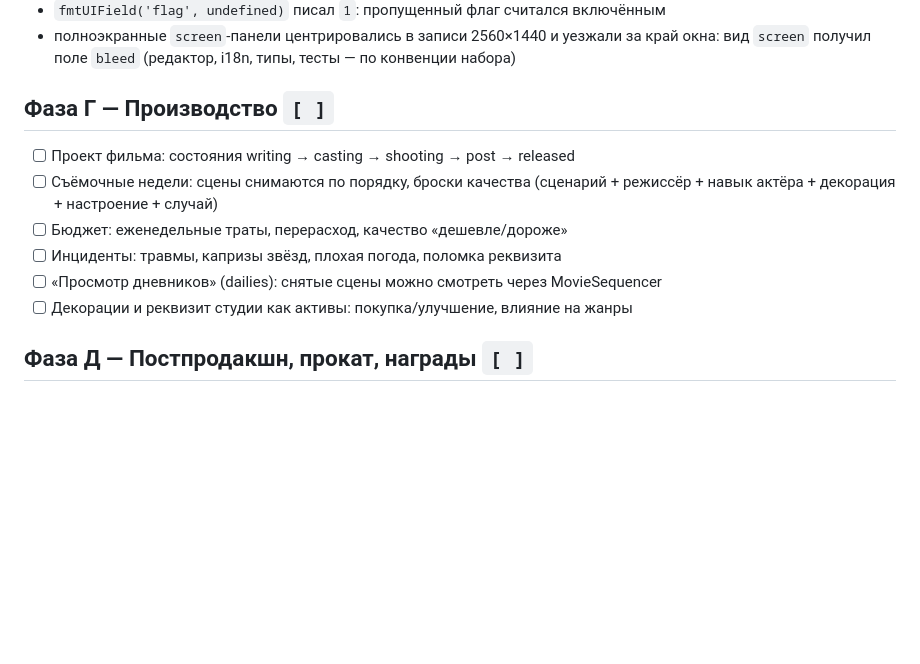
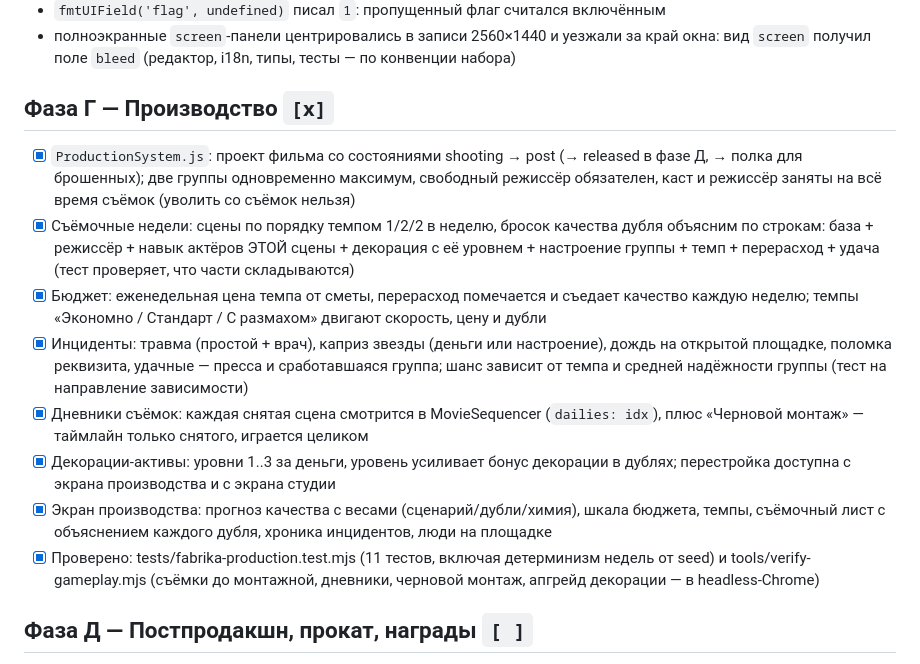
Before and after one commit to zavodilo/FabrikaGrez, a Markdown page: ROADMAP.md, the part around the change. GitHub-like rendering; blank space fills up the shorter version.

Commit message:
docs: фаза Г закрыта — съёмочный конвейер проверен от мотора до монтажной

```diff
--- a/ROADMAP.md
+++ b/ROADMAP.md
@@ -84,15 +84,28 @@
 - полноэкранные `screen`-панели центрировались в записи 2560×1440 и уезжали за край окна:
       вид `screen` получил поле `bleed` (редактор, i18n, типы, тесты — по конвенции набора)
 
-## Фаза Г — Производство  `[ ]`
+## Фаза Г — Производство  `[x]`
 
-- [ ] Проект фильма: состояния writing → casting → shooting → post → released
-- [ ] Съёмочные недели: сцены снимаются по порядку, броски качества
-      (сценарий + режиссёр + навык актёра + декорация + настроение + случай)
-- [ ] Бюджет: еженедельные траты, перерасход, качество «дешевле/дороже»
-- [ ] Инциденты: травмы, капризы звёзд, плохая погода, поломка реквизита
-- [ ] «Просмотр дневников» (dailies): снятые сцены можно смотреть через MovieSequencer
-- [ ] Декорации и реквизит студии как активы: покупка/улучшение, влияние на жанры
+- [x] `ProductionSystem.js`: проект фильма со состояниями shooting → post (→ released в фазе Д,
+      → полка для брошенных); две группы одновременно максимум, свободный режиссёр обязателен,
+      каст и режиссёр заняты на всё время съёмок (уволить со съёмок нельзя)
+- [x] Съёмочные недели: сцены по порядку темпом 1/2/2 в неделю, бросок качества дубля объясним
+      по строкам: база + режиссёр + навык актёров ЭТОЙ сцены + декорация с её уровнем +
+      настроение группы + темп + перерасход + удача (тест проверяет, что части складываются)
+- [x] Бюджет: еженедельная цена темпа от сметы, перерасход помечается и съедает качество
+      каждую неделю; темпы «Экономно / Стандарт / С размахом» двигают скорость, цену и дубли
+- [x] Инциденты: травма (простой + врач), каприз звезды (деньги или настроение), дождь на
+      открытой площадке, поломка реквизита, удачные — пресса и сработавшаяся группа;
+      шанс зависит от темпа и средней надёжности группы (тест на направление зависимости)
+- [x] Дневники съёмок: каждая снятая сцена смотрится в MovieSequencer (`dailies: idx`),
+      плюс «Черновой монтаж» — таймлайн только снятого, играется целиком
+- [x] Декорации-активы: уровни 1..3 за деньги, уровень усиливает бонус декорации в дублях;
+      перестройка доступна с экрана производства и с экрана студии
+- [x] Экран производства: прогноз качества с весами (сценарий/дубли/химия), шкала бюджета,
+      темпы, съёмочный лист с объяснением каждого дубля, хроника инцидентов, люди на площадке
+- [x] Проверено: tests/fabrika-production.test.mjs (11 тестов, включая детерминизм недель от
+      seed) и tools/verify-gameplay.mjs (съёмки до монтажной, дневники, черновой монтаж,
+      апгрейд декорации — в headless-Chrome)
 
 ## Фаза Д — Постпродакшн, прокат, награды  `[ ]`
 
```
